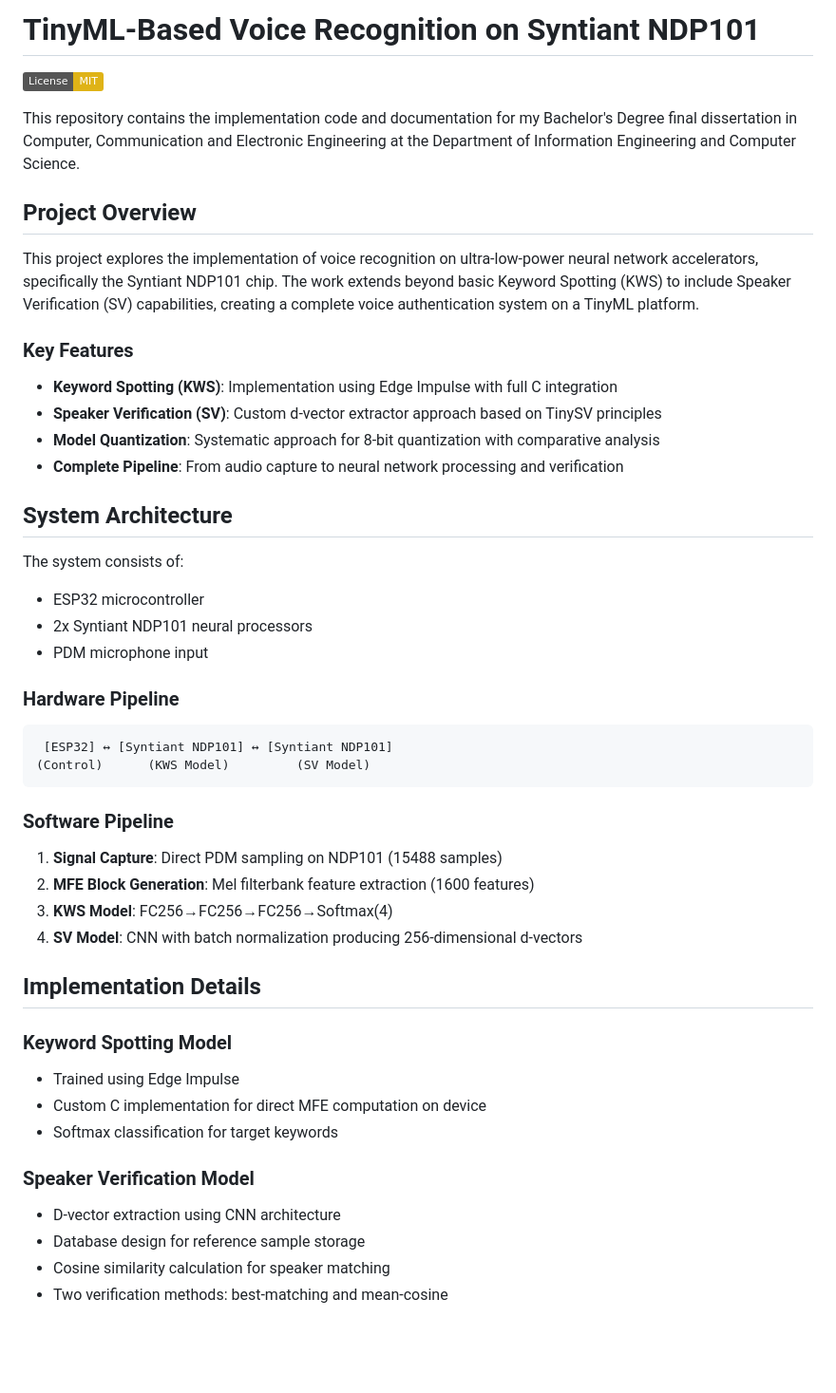
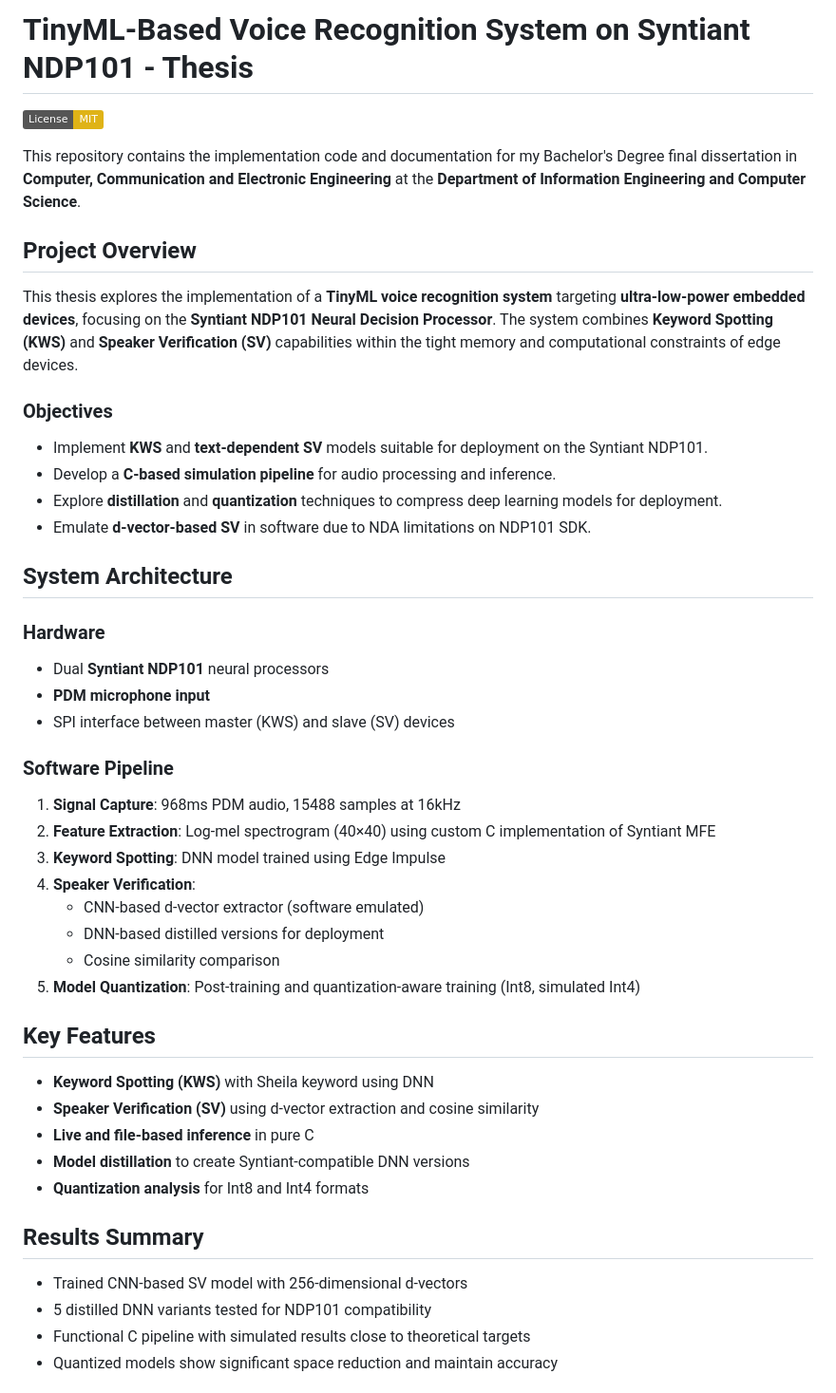
Before and after one commit to Gotta003/Syntiant-NDP101-Speaker-Verification-Thesis, a Markdown page: README.md, the part around one of its changes. Shown at 95% size. GitHub-like rendering; badges without logos; blank space fills up the shorter version.

````diff
--- a/README.md
+++ b/README.md
@@ -1,49 +1,45 @@
-# TinyML-Based Voice Recognition on Syntiant NDP101
-
+# TinyML-Based Voice Recognition System on Syntiant NDP101 - Thesis
 [![License: MIT](https://img.shields.io/badge/License-MIT-yellow.svg)](https://opensource.org/licenses/MIT)
 
-This repository contains the implementation code and documentation for my Bachelor's Degree final dissertation in Computer, Communication and Electronic Engineering at the Department of Information Engineering and Computer Science.
+This repository contains the implementation code and documentation for my Bachelor's Degree final dissertation in **Computer, Communication and Electronic Engineering** at the **Department of Information Engineering and Computer Science**.
 
 ## Project Overview
+This thesis explores the implementation of a **TinyML voice recognition system** targeting **ultra-low-power embedded devices**, focusing on the **Syntiant NDP101 Neural Decision Processor**. The system combines **Keyword Spotting (KWS)** and **Speaker Verification (SV)** capabilities within the tight memory and computational constraints of edge devices.
 
-This project explores the implementation of voice recognition on ultra-low-power neural network accelerators, specifically the Syntiant NDP101 chip. The work extends beyond basic Keyword Spotting (KWS) to include Speaker Verification (SV) capabilities, creating a complete voice authentication system on a TinyML platform.
-
-### Key Features
-
-- **Keyword Spotting (KWS)**: Implementation using Edge Impulse with full C integration
-- **Speaker Verification (SV)**: Custom d-vector extractor approach based on TinySV principles
-- **Model Quantization**: Systematic approach for 8-bit quantization with comparative analysis
-- **Complete Pipeline**: From audio capture to neural network processing and verification
+### Objectives
+- Implement **KWS** and **text-dependent SV** models suitable for deployment on the Syntiant NDP101.
+- Develop a **C-based simulation pipeline** for audio processing and inference.
+- Explore **distillation** and **quantization** techniques to compress deep learning models for deployment.
+- Emulate **d-vector-based SV** in software due to NDA limitations on NDP101 SDK.
 
 ## System Architecture
 
-The system consists of:
-- ESP32 microcontroller
-- 2x Syntiant NDP101 neural processors
-- PDM microphone input
-
-### Hardware Pipeline
-```
- [ESP32] ↔ [Syntiant NDP101] ↔ [Syntiant NDP101]
-(Control)      (KWS Model)         (SV Model)
-```
+### Hardware
+- Dual **Syntiant NDP101** neural processors
+- **PDM microphone input**
+- SPI interface between master (KWS) and slave (SV) devices
 
 ### Software Pipeline
-1. **Signal Capture**: Direct PDM sampling on NDP101 (15488 samples)
-2. **MFE Block Generation**: Mel filterbank feature extraction (1600 features)
-3. **KWS Model**: FC256→FC256→FC256→Softmax(4)
-4. **SV Model**: CNN with batch normalization producing 256-dimensional d-vectors
+1. **Signal Capture**: 968ms PDM audio, 15488 samples at 16kHz
+2. **Feature Extraction**: Log-mel spectrogram (40×40) using custom C implementation of Syntiant MFE
+3. **Keyword Spotting**: DNN model trained using Edge Impulse
+4. **Speaker Verification**:
+   - CNN-based d-vector extractor (software emulated)
+   - DNN-based distilled versions for deployment
+   - Cosine similarity comparison
+5. **Model Quantization**: Post-training and quantization-aware training (Int8, simulated Int4)
 
-## Implementation Details
+## Key Features
 
-### Keyword Spotting Model
-- Trained using Edge Impulse
-- Custom C implementation for direct MFE computation on device
-- Softmax classification for target keywords
+- **Keyword Spotting (KWS)** with Sheila keyword using DNN
+- **Speaker Verification (SV)** using d-vector extraction and cosine similarity
+- **Live and file-based inference** in pure C
+- **Model distillation** to create Syntiant-compatible DNN versions
+- **Quantization analysis** for Int8 and Int4 formats
 
-### Speaker Verification Model
-- D-vector extraction using CNN architecture
-- Database design for reference sample storage
-- Cosine similarity calculation for speaker matching
-- Two verification methods: best-matching and mean-cosine
+## Results Summary
+- Trained CNN-based SV model with 256-dimensional d-vectors
+- 5 distilled DNN variants tested for NDP101 compatibility
+- Functional C pipeline with simulated results close to theoretical targets
+- Quantized models show significant space reduction and maintain accuracy
 
````
Also changed, not shown: other parts of README.md (+18 -58 lines).
